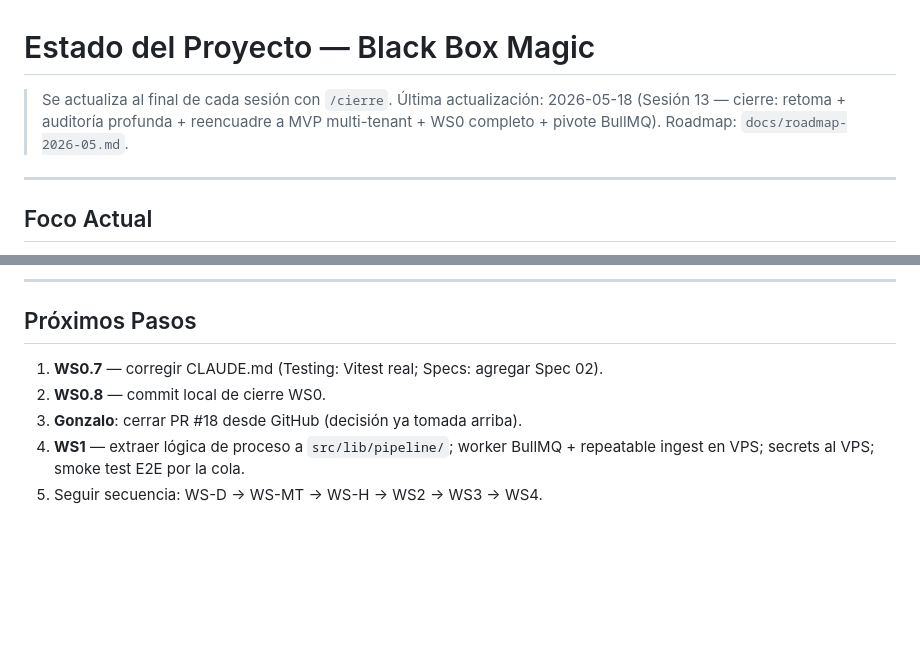
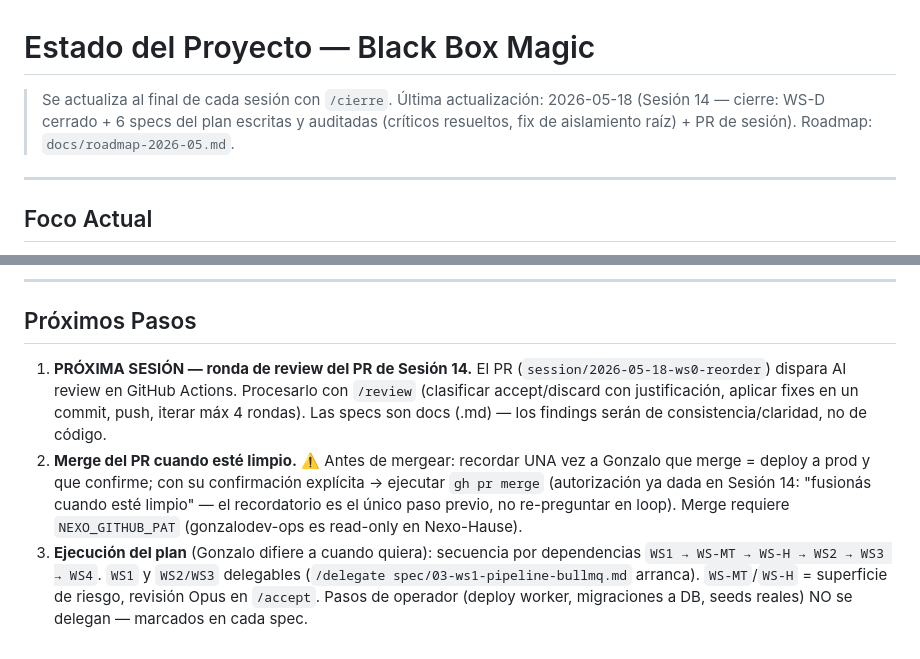
Before and after one commit to Nexo-Hause/black-box-magic, a Markdown page: .claude/STATUS.md, 2 parts joined by grey strips. Drawn GitHub-style; blank space fills up the shorter version.

```diff
--- a/.claude/STATUS.md
+++ b/.claude/STATUS.md
@@ -1,8 +1,9 @@
 # Estado del Proyecto — Black Box Magic
 
 > Se actualiza al final de cada sesión con `/cierre`.
-> Última actualización: 2026-05-18 (Sesión 13 — cierre: retoma + auditoría profunda +
-> reencuadre a MVP multi-tenant + WS0 completo + pivote BullMQ). Roadmap: `docs/roadmap-2026-05.md`.
+> Última actualización: 2026-05-18 (Sesión 14 — cierre: WS-D cerrado + 6 specs del
+> plan escritas y auditadas (críticos resueltos, fix de aislamiento raíz) + PR de
+> sesión). Roadmap: `docs/roadmap-2026-05.md`.
 
 ---
 
@@ -177,9 +178,18 @@ provisional (DROP+recrear OK, sin datos prod) → ventana barata para WS-MT (ten
 
 ## Próximos Pasos
 
-1. **WS0.7** — corregir CLAUDE.md (Testing: Vitest real; Specs: agregar Spec 02).
-2. **WS0.8** — commit local de cierre WS0.
-3. **Gonzalo**: cerrar PR #18 desde GitHub (decisión ya tomada arriba).
-4. **WS1** — extraer lógica de proceso a `src/lib/pipeline/`; worker BullMQ + repeatable
-   ingest en VPS; secrets al VPS; smoke test E2E por la cola.
-5. Seguir secuencia: WS-D → WS-MT → WS-H → WS2 → WS3 → WS4.
+1. **PRÓXIMA SESIÓN — ronda de review del PR de Sesión 14.** El PR
+   (`session/2026-05-18-ws0-reorder`) dispara AI review en GitHub Actions.
+   Procesarlo con `/review` (clasificar accept/discard con justificación, aplicar
+   fixes en un commit, push, iterar máx 4 rondas). Las specs son docs (.md) — los
+   findings serán de consistencia/claridad, no de código.
+2. **Merge del PR cuando esté limpio.** ⚠️ Antes de mergear: recordar UNA vez a
+   Gonzalo que merge = deploy a prod y que confirme; con su confirmación explícita
+   → ejecutar `gh pr merge` (autorización ya dada en Sesión 14: "fusionás cuando
+   esté limpio" — el recordatorio es el único paso previo, no re-preguntar en loop).
+   Merge requiere `NEXO_GITHUB_PAT` (gonzalodev-ops es read-only en Nexo-Hause).
+3. **Ejecución del plan** (Gonzalo difiere a cuando quiera): secuencia por
+   dependencias `WS1 → WS-MT → WS-H → WS2 → WS3 → WS4`. `WS1` y `WS2/WS3`
+   delegables (`/delegate spec/03-ws1-pipeline-bullmq.md` arranca). `WS-MT`/`WS-H`
+   = superficie de riesgo, revisión Opus en `/accept`. Pasos de operador (deploy
+   worker, migraciones a DB, seeds reales) NO se delegan — marcados en cada spec.
```
Also changed, not shown: .claude/SESSION_LOG.md (+11 -0 lines), CLAUDE.md (+7 -1 lines).
